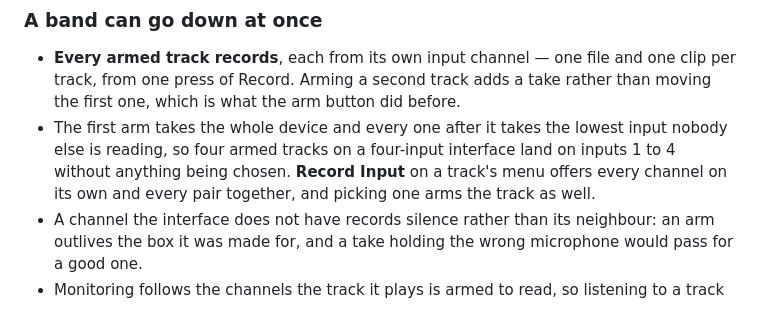
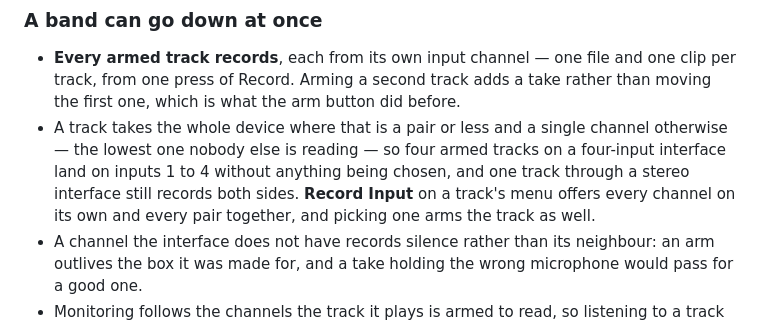
Before and after one commit to uthree/auris-studio, a Markdown page: CHANGELOG.md, the part around the change. GitHub-like rendering.

```diff
--- a/CHANGELOG.md
+++ b/CHANGELOG.md
@@ -14,10 +14,11 @@ format rather than a convention: `## <version> — <date>`.
 * **Every armed track records**, each from its own input channel — one file and one clip per
   track, from one press of Record. Arming a second track adds a take rather than moving the first
   one, which is what the arm button did before.
-* The first arm takes the whole device and every one after it takes the lowest input nobody else
-  is reading, so four armed tracks on a four-input interface land on inputs 1 to 4 without
-  anything being chosen. **Record Input** on a track's menu offers every channel on its own and
-  every pair together, and picking one arms the track as well.
+* A track takes the whole device where that is a pair or less and a single channel otherwise — the
+  lowest one nobody else is reading — so four armed tracks on a four-input interface land on
+  inputs 1 to 4 without anything being chosen, and one track through a stereo interface still
+  records both sides. **Record Input** on a track's menu offers every channel on its own and every
+  pair together, and picking one arms the track as well.
 * A channel the interface does not have records silence rather than its neighbour: an arm outlives
   the box it was made for, and a take holding the wrong microphone would pass for a good one.
 * Monitoring follows the channels the track it plays is armed to read, so listening to a track
```
Also changed, not shown: docs/features.md (+6 -4 lines).
